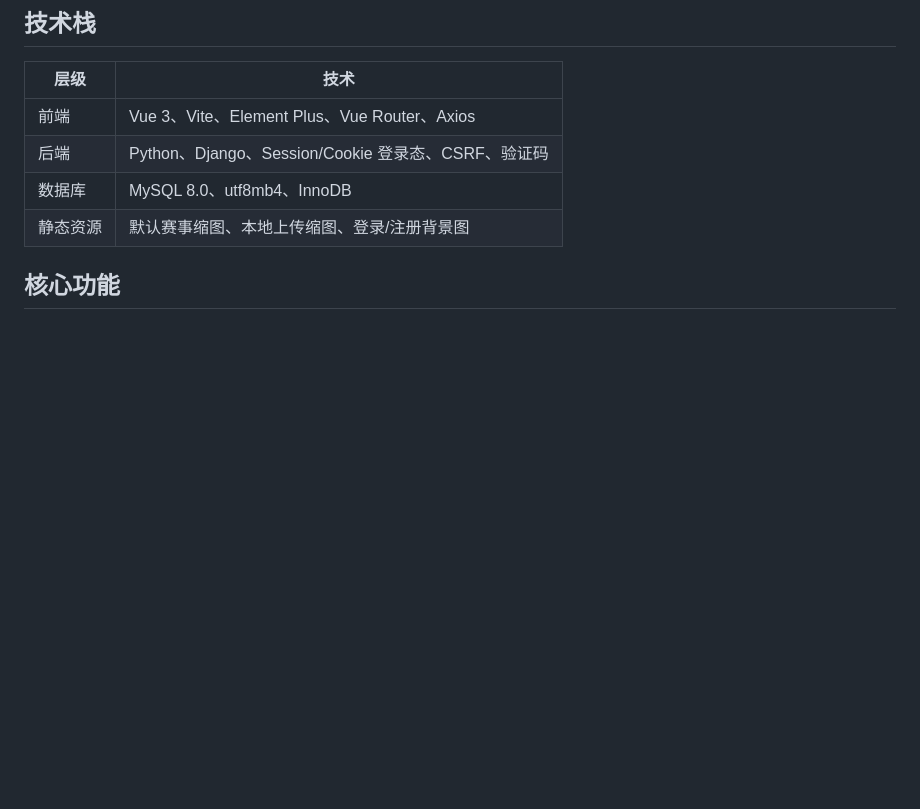
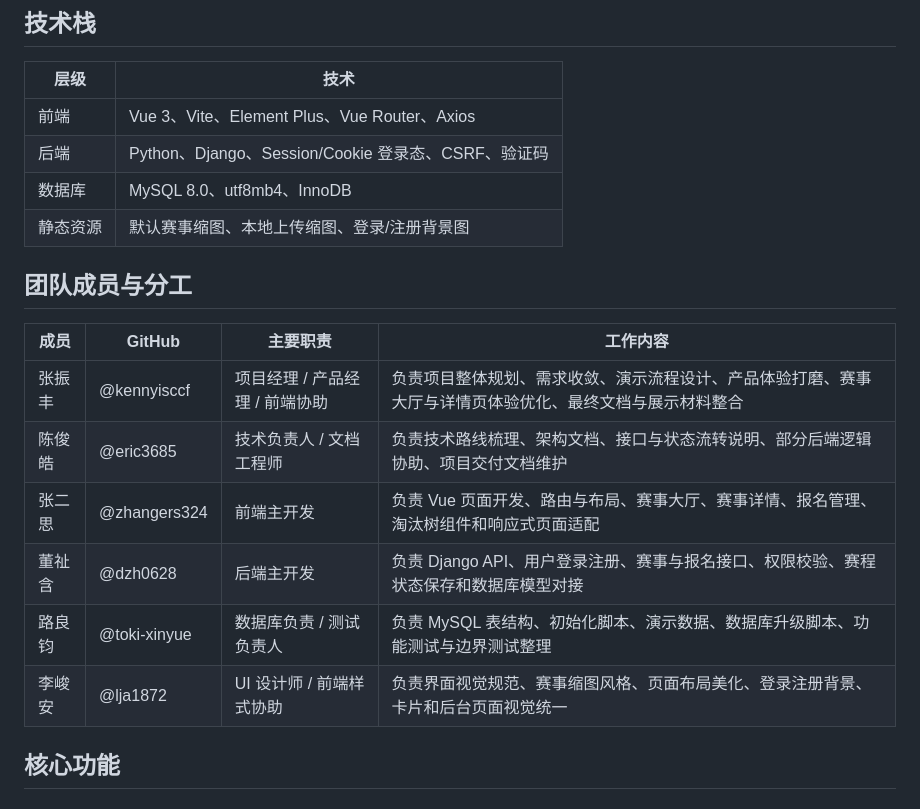
Before and after one commit to kennyisccf/amateur-competition-platform, a Markdown page: README.md, the part around one of its changes. Rendered like a GitHub page; blank space fills up the shorter version.

```diff
--- a/README.md
+++ b/README.md
@@ -24,6 +24,17 @@
 | 后端 | Python、Django、Session/Cookie 登录态、CSRF、验证码 |
 | 数据库 | MySQL 8.0、utf8mb4、InnoDB |
 | 静态资源 | 默认赛事缩图、本地上传缩图、登录/注册背景图 |
+
+## 团队成员与分工
+
+| 成员 | GitHub | 主要职责 | 工作内容 |
+| --- | --- | --- | --- |
+| 张振丰 | @kennyisccf | 项目经理 / 产品经理 / 前端协助 | 负责项目整体规划、需求收敛、演示流程设计、产品体验打磨、赛事大厅与详情页体验优化、最终文档与展示材料整合 |
+| 陈俊皓 | @eric3685 | 技术负责人 / 文档工程师 | 负责技术路线梳理、架构文档、接口与状态流转说明、部分后端逻辑协助、项目交付文档维护 |
+| 张二思 | @zhangers324 | 前端主开发 | 负责 Vue 页面开发、路由与布局、赛事大厅、赛事详情、报名管理、淘汰树组件和响应式页面适配 |
+| 董祉含 | @dzh0628 | 后端主开发 | 负责 Django API、用户登录注册、赛事与报名接口、权限校验、赛程状态保存和数据库模型对接 |
+| 路良钧 | @toki-xinyue | 数据库负责 / 测试负责人 | 负责 MySQL 表结构、初始化脚本、演示数据、数据库升级脚本、功能测试与边界测试整理 |
+| 李峻安 | @lja1872 | UI 设计师 / 前端样式协助 | 负责界面视觉规范、赛事缩图风格、页面布局美化、登录注册背景、卡片和后台页面视觉统一 |
 
 ## 核心功能
 
```
Also changed, not shown: other parts of README.md (+114 -9 lines).
